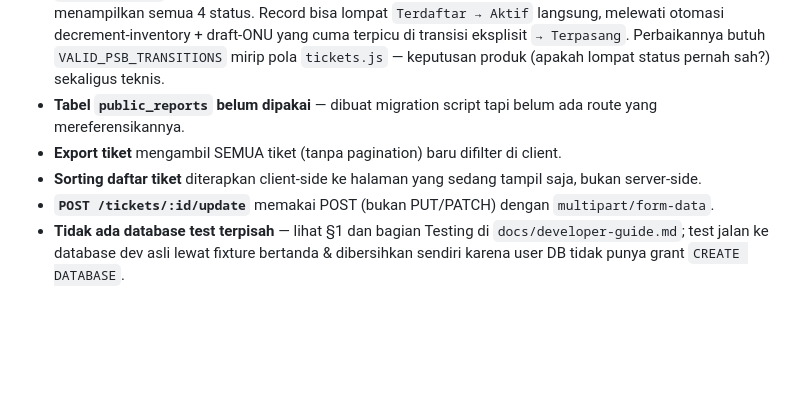
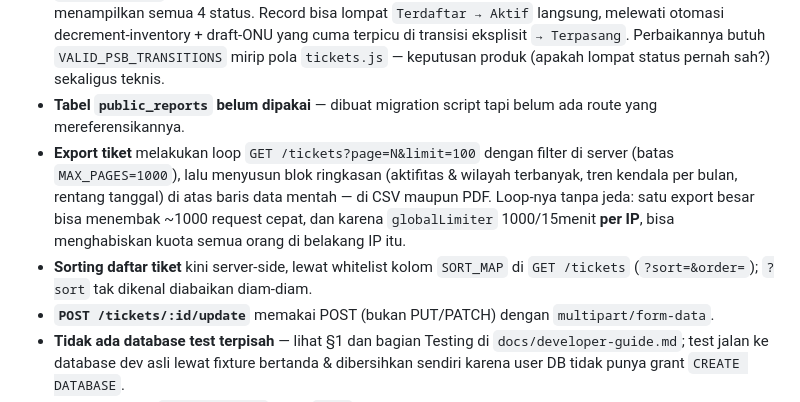
Before and after one commit to L3eP/v3, a Markdown page: docs/code_documentation_id.md, the part around the change. Rendered like a GitHub page; blank space fills up the shorter version.

```diff
--- a/docs/code_documentation_id.md
+++ b/docs/code_documentation_id.md
@@ -318,8 +318,8 @@ Tiket dari PSB membawa `psb_id`; saat "Selesai", PSB terkait otomatis maju ke Te
 - **FTTH data split** — lihat §7. `ftth_devices` vs salinan lama `reference_options` bisa drift; cek tabel/endpoint mana yang benar-benar dipakai permukaan yang Anda edit.
 - **`psb.status` tidak punya state-machine** — beda dari `tickets` yang punya `VALID_TRANSITIONS`, `routes/psb.js` cuma cek keanggotaan list, bukan graf transisi valid, dan dropdown edit selalu menampilkan semua 4 status. Record bisa lompat `Terdaftar → Aktif` langsung, melewati otomasi decrement-inventory + draft-ONU yang cuma terpicu di transisi eksplisit `→ Terpasang`. Perbaikannya butuh `VALID_PSB_TRANSITIONS` mirip pola `tickets.js` — keputusan produk (apakah lompat status pernah sah?) sekaligus teknis.
 - **Tabel `public_reports` belum dipakai** — dibuat migration script tapi belum ada route yang mereferensikannya.
-- **Export tiket** mengambil SEMUA tiket (tanpa pagination) baru difilter di client.
-- **Sorting daftar tiket** diterapkan client-side ke halaman yang sedang tampil saja, bukan server-side.
+- **Export tiket** melakukan loop `GET /tickets?page=N&limit=100` dengan filter di server (batas `MAX_PAGES=1000`), lalu menyusun blok ringkasan (aktifitas & wilayah terbanyak, tren kendala per bulan, rentang tanggal) di atas baris data mentah — di CSV maupun PDF. Loop-nya tanpa jeda: satu export besar bisa menembak ~1000 request cepat, dan karena `globalLimiter` 1000/15menit **per IP**, bisa menghabiskan kuota semua orang di belakang IP itu.
+- **Sorting daftar tiket** kini server-side, lewat whitelist kolom `SORT_MAP` di `GET /tickets` (`?sort=&order=`); `?sort` tak dikenal diabaikan diam-diam.
 - **`POST /tickets/:id/update`** memakai POST (bukan PUT/PATCH) dengan `multipart/form-data`.
 - **Tidak ada database test terpisah** — lihat §1 dan bagian Testing di `docs/developer-guide.md`; test jalan ke database dev asli lewat fixture bertanda & dibersihkan sendiri karena user DB tidak punya grant `CREATE DATABASE`.
 - Session cookie `secure: false` — set `true` untuk HTTPS
```
Also changed, not shown: README.md (+1 -1 lines), docs/code_documentation_en.md (+4 -4 lines).
